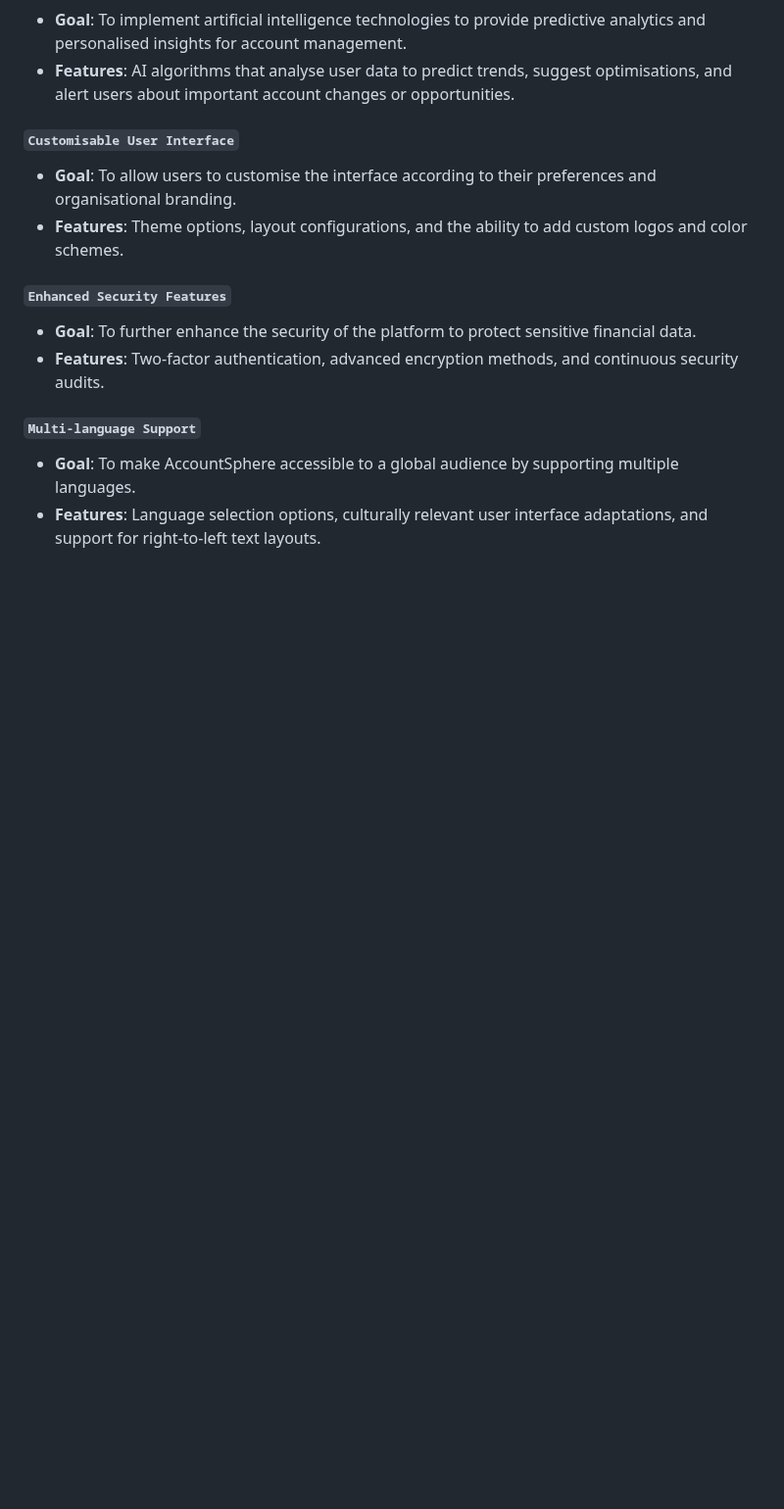
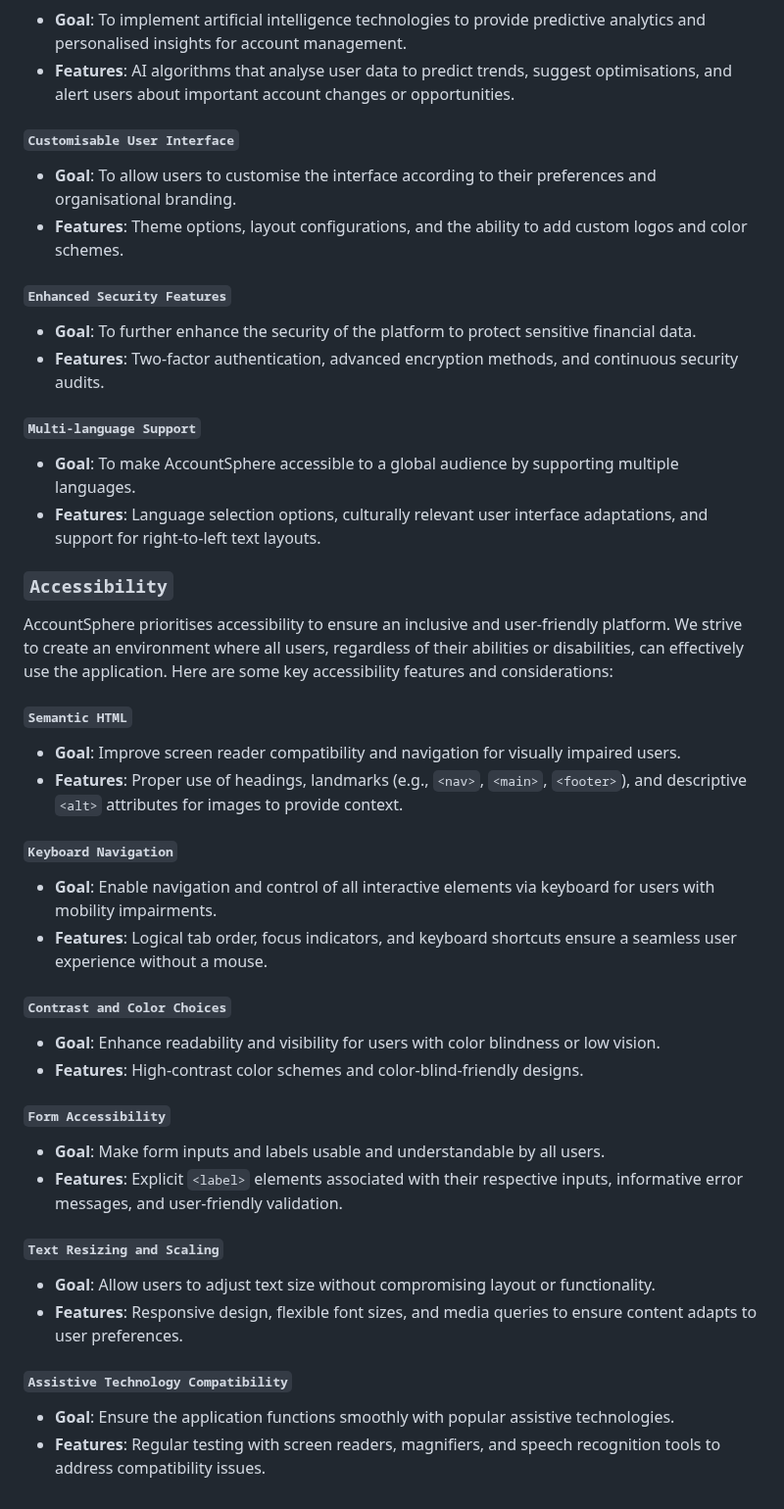
Before and after one commit to GOkwori/AccountSphere, a Markdown page: README.md, the part around the change. Shown at 98% size. GitHub-like rendering; blank space fills up the shorter version.

Commit message:
Add accessibility Section

```diff
--- a/README.md
+++ b/README.md
@@ -634,3 +634,31 @@ AccountSphere is committed to continuous improvement and user-centric enhancemen
 #### `Multi-language Support`
 - **Goal**: To make AccountSphere accessible to a global audience by supporting multiple languages.
 - **Features**: Language selection options, culturally relevant user interface adaptations, and support for right-to-left text layouts.
+
+### `Accessibility`
+
+AccountSphere prioritises accessibility to ensure an inclusive and user-friendly platform. We strive to create an environment where all users, regardless of their abilities or disabilities, can effectively use the application. Here are some key accessibility features and considerations:
+
+#### `Semantic HTML`
+- **Goal**: Improve screen reader compatibility and navigation for visually impaired users.
+- **Features**: Proper use of headings, landmarks (e.g., `<nav>`, `<main>`, `<footer>`), and descriptive `<alt>` attributes for images to provide context.
+
+#### `Keyboard Navigation`
+- **Goal**: Enable navigation and control of all interactive elements via keyboard for users with mobility impairments.
+- **Features**: Logical tab order, focus indicators, and keyboard shortcuts ensure a seamless user experience without a mouse.
+
+#### `Contrast and Color Choices`
+- **Goal**: Enhance readability and visibility for users with color blindness or low vision.
+- **Features**: High-contrast color schemes and color-blind-friendly designs.
+
+#### `Form Accessibility`
+- **Goal**: Make form inputs and labels usable and understandable by all users.
+- **Features**: Explicit `<label>` elements associated with their respective inputs, informative error messages, and user-friendly validation.
+
+#### `Text Resizing and Scaling`
+- **Goal**: Allow users to adjust text size without compromising layout or functionality.
+- **Features**: Responsive design, flexible font sizes, and media queries to ensure content adapts to user preferences.
+
+#### `Assistive Technology Compatibility`
+- **Goal**: Ensure the application functions smoothly with popular assistive technologies.
+- **Features**: Regular testing with screen readers, magnifiers, and speech recognition tools to address compatibility issues.
```
